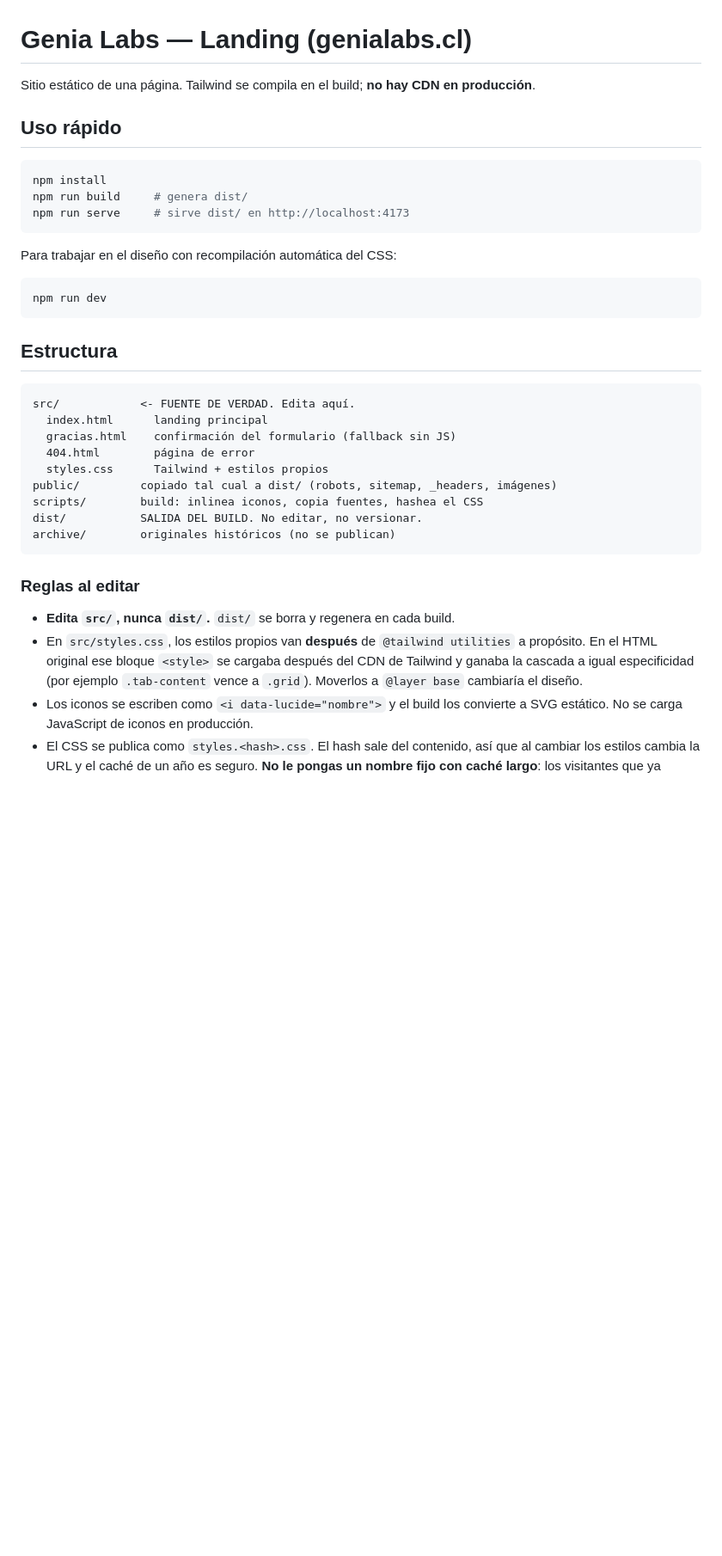
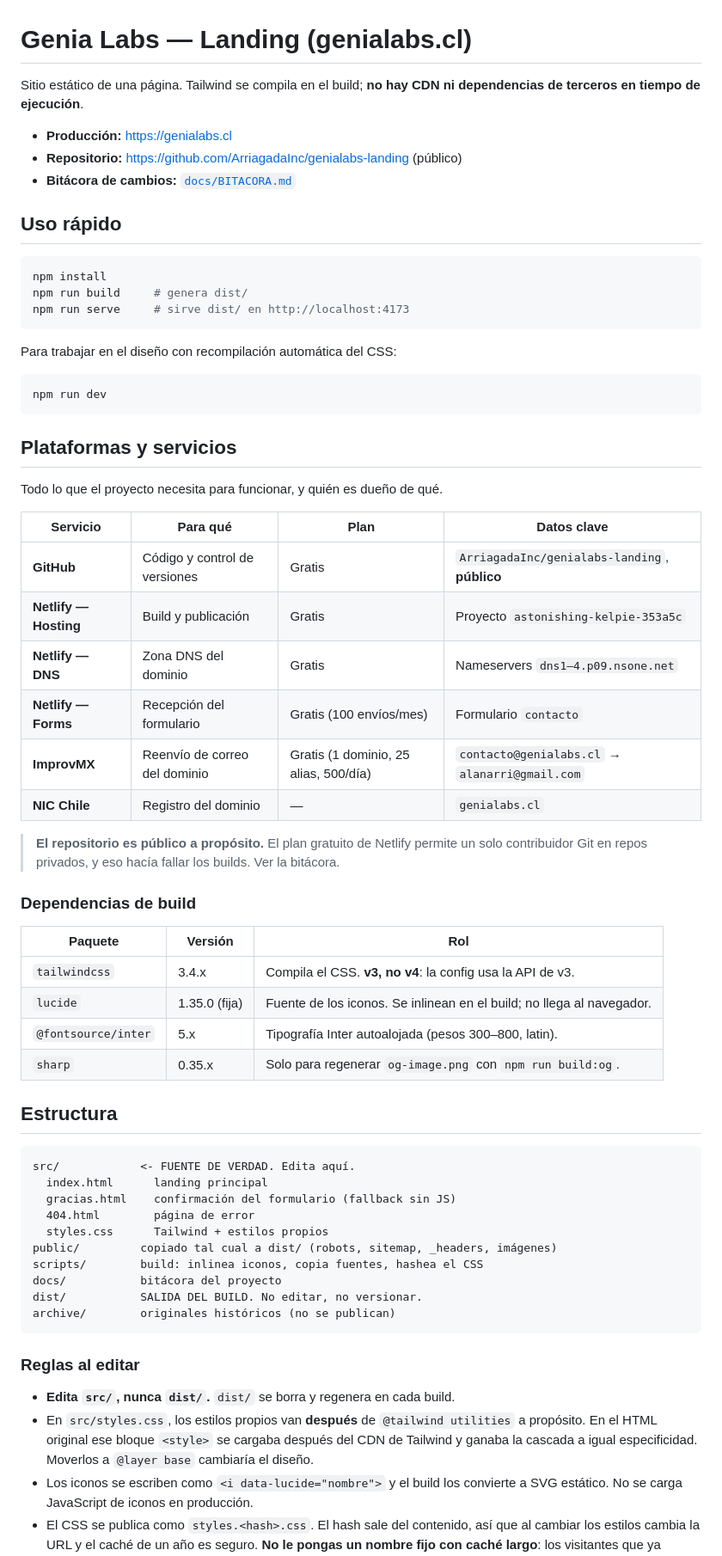
Before and after one commit to ArriagadaInc/genialabs-landing, a Markdown page: README.md, the part around one of its changes. Shown at 86% size. Rendered like a GitHub page; blank space fills up the shorter version.

````diff
--- a/README.md
+++ b/README.md
@@ -1,6 +1,11 @@
 # Genia Labs — Landing (genialabs.cl)
 
-Sitio estático de una página. Tailwind se compila en el build; **no hay CDN en producción**.
+Sitio estático de una página. Tailwind se compila en el build; **no hay CDN ni dependencias
+de terceros en tiempo de ejecución**.
+
+- **Producción:** <https://genialabs.cl>
+- **Repositorio:** <https://github.com/ArriagadaInc/genialabs-landing> (público)
+- **Bitácora de cambios:** [`docs/BITACORA.md`](docs/BITACORA.md)
 
 ## Uso rápido
 
@@ -16,6 +21,31 @@ Para trabajar en el diseño con recompilación automática del CSS:
 npm run dev
 ```
 
+## Plataformas y servicios
+
+Todo lo que el proyecto necesita para funcionar, y quién es dueño de qué.
+
+| Servicio | Para qué | Plan | Datos clave |
+|---|---|---|---|
+| **GitHub** | Código y control de versiones | Gratis | `ArriagadaInc/genialabs-landing`, **público** |
+| **Netlify — Hosting** | Build y publicación | Gratis | Proyecto `astonishing-kelpie-353a5c` |
+| **Netlify — DNS** | Zona DNS del dominio | Gratis | Nameservers `dns1–4.p09.nsone.net` |
+| **Netlify — Forms** | Recepción del formulario | Gratis (100 envíos/mes) | Formulario `contacto` |
+| **ImprovMX** | Reenvío de correo del dominio | Gratis (1 dominio, 25 alias, 500/día) | `contacto@genialabs.cl` → `alanarri@gmail.com` |
+| **NIC Chile** | Registro del dominio | — | `genialabs.cl` |
+
+> **El repositorio es público a propósito.** El plan gratuito de Netlify permite un solo
+> contribuidor Git en repos privados, y eso hacía fallar los builds. Ver la bitácora.
+
+### Dependencias de build
+
+| Paquete | Versión | Rol |
+|---|---|---|
+| `tailwindcss` | 3.4.x | Compila el CSS. **v3, no v4**: la config usa la API de v3. |
+| `lucide` | 1.35.0 (fija) | Fuente de los iconos. Se inlinean en el build; no llega al navegador. |
+| `@fontsource/inter` | 5.x | Tipografía Inter autoalojada (pesos 300–800, latin). |
+| `sharp` | 0.35.x | Solo para regenerar `og-image.png` con `npm run build:og`. |
+
 ## Estructura
 
 ```
@@ -26,6 +56,7 @@ src/            <- FUENTE DE VERDAD. Edita aquí.
   styles.css      Tailwind + estilos propios
 public/         copiado tal cual a dist/ (robots, sitemap, _headers, imágenes)
 scripts/        build: inlinea iconos, copia fuentes, hashea el CSS
+docs/           bitácora del proyecto
 dist/           SALIDA DEL BUILD. No editar, no versionar.
 archive/        originales históricos (no se publican)
 ```
@@ -35,8 +66,7 @@ archive/        originales históricos (no se publican)
 - **Edita `src/`, nunca `dist/`.** `dist/` se borra y regenera en cada build.
 - En `src/styles.css`, los estilos propios van **después** de `@tailwind utilities` a propósito.
   En el HTML original ese bloque `<style>` se cargaba después del CDN de Tailwind y ganaba la
-  cascada a igual especificidad (por ejemplo `.tab-content` vence a `.grid`). Moverlos a
-  `@layer base` cambiaría el diseño.
+  cascada a igual especificidad. Moverlos a `@layer base` cambiaría el diseño.
 - Los iconos se escriben como `<i data-lucide="nombre">` y el build los convierte a SVG estático.
   No se carga JavaScript de iconos en producción.
 - El CSS se publica como `styles.<hash>.css`. El hash sale del contenido, así que al
````
Also changed, not shown: other parts of README.md (+53 -26 lines), docs/BITACORA.md (added, +169 -0 lines).
